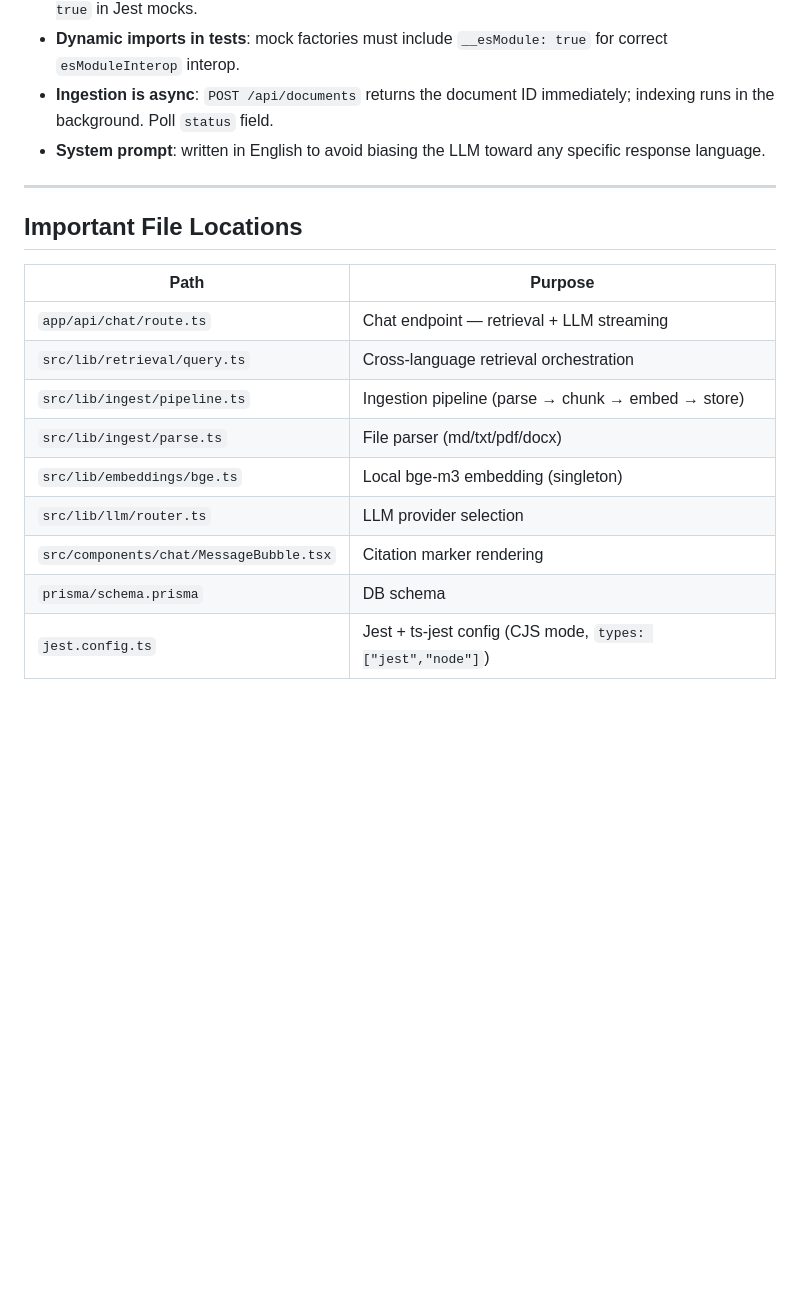
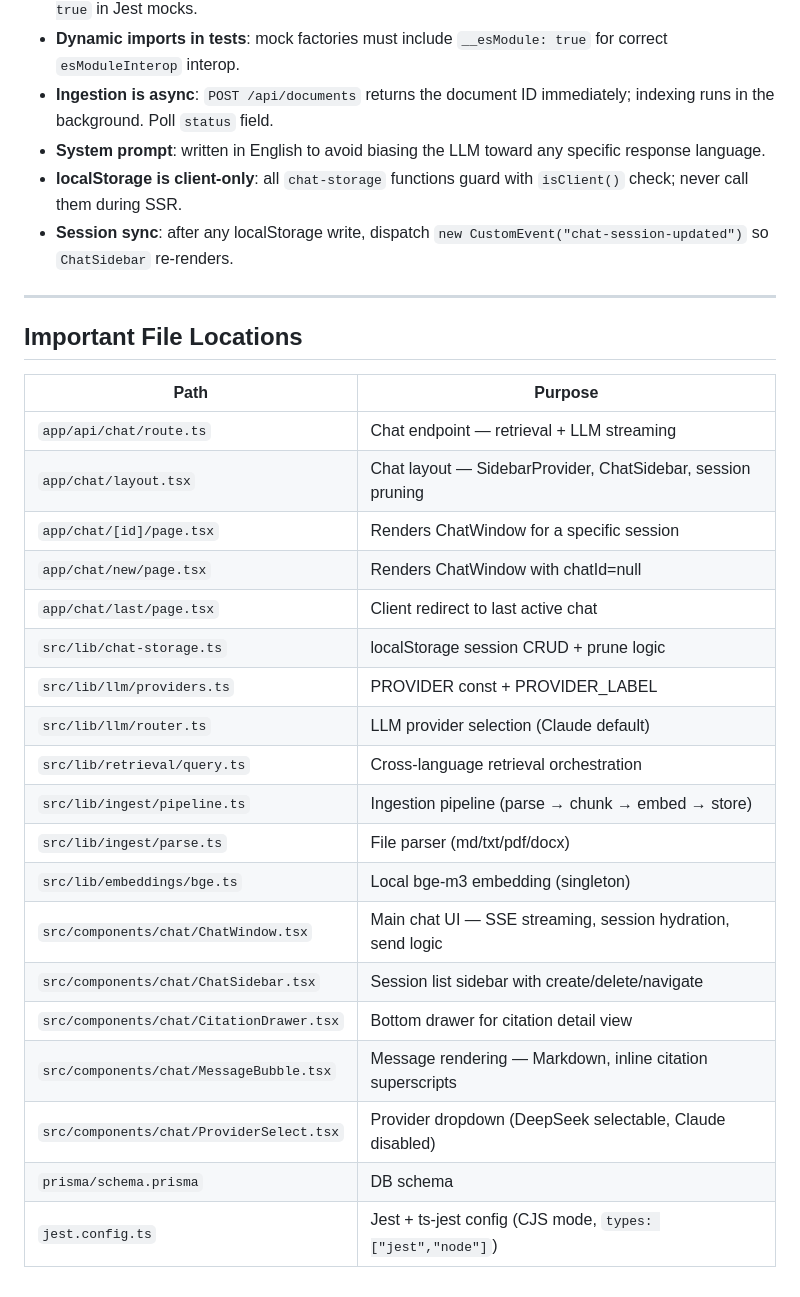
Before and after one commit to tigerbook73/faq-rag, a Markdown page: CLAUDE.md, the part around one of its changes. Rendered like a GitHub page; blank space fills up the shorter version.

```diff
--- a/CLAUDE.md
+++ b/CLAUDE.md
@@ -107,19 +147,31 @@ interface LLMProvider {
 - **Dynamic imports in tests**: mock factories must include `__esModule: true` for correct `esModuleInterop` interop.
 - **Ingestion is async**: `POST /api/documents` returns the document ID immediately; indexing runs in the background. Poll `status` field.
 - **System prompt**: written in English to avoid biasing the LLM toward any specific response language.
+- **localStorage is client-only**: all `chat-storage` functions guard with `isClient()` check; never call them during SSR.
+- **Session sync**: after any localStorage write, dispatch `new CustomEvent("chat-session-updated")` so `ChatSidebar` re-renders.
 
 ---
 
 ## Important File Locations
 
-| Path                                    | Purpose                                                    |
-| --------------------------------------- | ---------------------------------------------------------- |
-| `app/api/chat/route.ts`                 | Chat endpoint — retrieval + LLM streaming                  |
-| `src/lib/retrieval/query.ts`            | Cross-language retrieval orchestration                     |
-| `src/lib/ingest/pipeline.ts`            | Ingestion pipeline (parse → chunk → embed → store)         |
-| `src/lib/ingest/parse.ts`               | File parser (md/txt/pdf/docx)                              |
-| `src/lib/embeddings/bge.ts`             | Local bge-m3 embedding (singleton)                         |
-| `src/lib/llm/router.ts`                 | LLM provider selection                                     |
-| `src/components/chat/MessageBubble.tsx` | Citation marker rendering                                  |
-| `prisma/schema.prisma`                  | DB schema                                                  |
-| `jest.config.ts`                        | Jest + ts-jest config (CJS mode, `types: ["jest","node"]`) |
+| Path                                     | Purpose                                                     |
+| ---------------------------------------- | ----------------------------------------------------------- |
+| `app/api/chat/route.ts`                  | Chat endpoint — retrieval + LLM streaming                   |
+| `app/chat/layout.tsx`                    | Chat layout — SidebarProvider, ChatSidebar, session pruning |
+| `app/chat/[id]/page.tsx`                 | Renders ChatWindow for a specific session                   |
+| `app/chat/new/page.tsx`                  | Renders ChatWindow with chatId=null                         |
+| `app/chat/last/page.tsx`                 | Client redirect to last active chat                         |
+| `src/lib/chat-storage.ts`                | localStorage session CRUD + prune logic                     |
+| `src/lib/llm/providers.ts`               | PROVIDER const + PROVIDER_LABEL                             |
+| `src/lib/llm/router.ts`                  | LLM provider selection (Claude default)                     |
+| `src/lib/retrieval/query.ts`             | Cross-language retrieval orchestration                      |
+| `src/lib/ingest/pipeline.ts`             | Ingestion pipeline (parse → chunk → embed → store)          |
+| `src/lib/ingest/parse.ts`                | File parser (md/txt/pdf/docx)                               |
+| `src/lib/embeddings/bge.ts`              | Local bge-m3 embedding (singleton)                          |
+| `src/components/chat/ChatWindow.tsx`     | Main chat UI — SSE streaming, session hydration, send logic |
+| `src/components/chat/ChatSidebar.tsx`    | Session list sidebar with create/delete/navigate            |
+| `src/components/chat/CitationDrawer.tsx` | Bottom drawer for citation detail view                      |
+| `src/components/chat/MessageBubble.tsx`  | Message rendering — Markdown, inline citation superscripts  |
+| `src/components/chat/ProviderSelect.tsx` | Provider dropdown (DeepSeek selectable, Claude disabled)    |
+| `prisma/schema.prisma`                   | DB schema                                                   |
+| `jest.config.ts`                         | Jest + ts-jest config (CJS mode, `types: ["jest","node"]`)  |
```
Also changed, not shown: other parts of CLAUDE.md (+62 -22 lines), README.md (+2 -2 lines).
